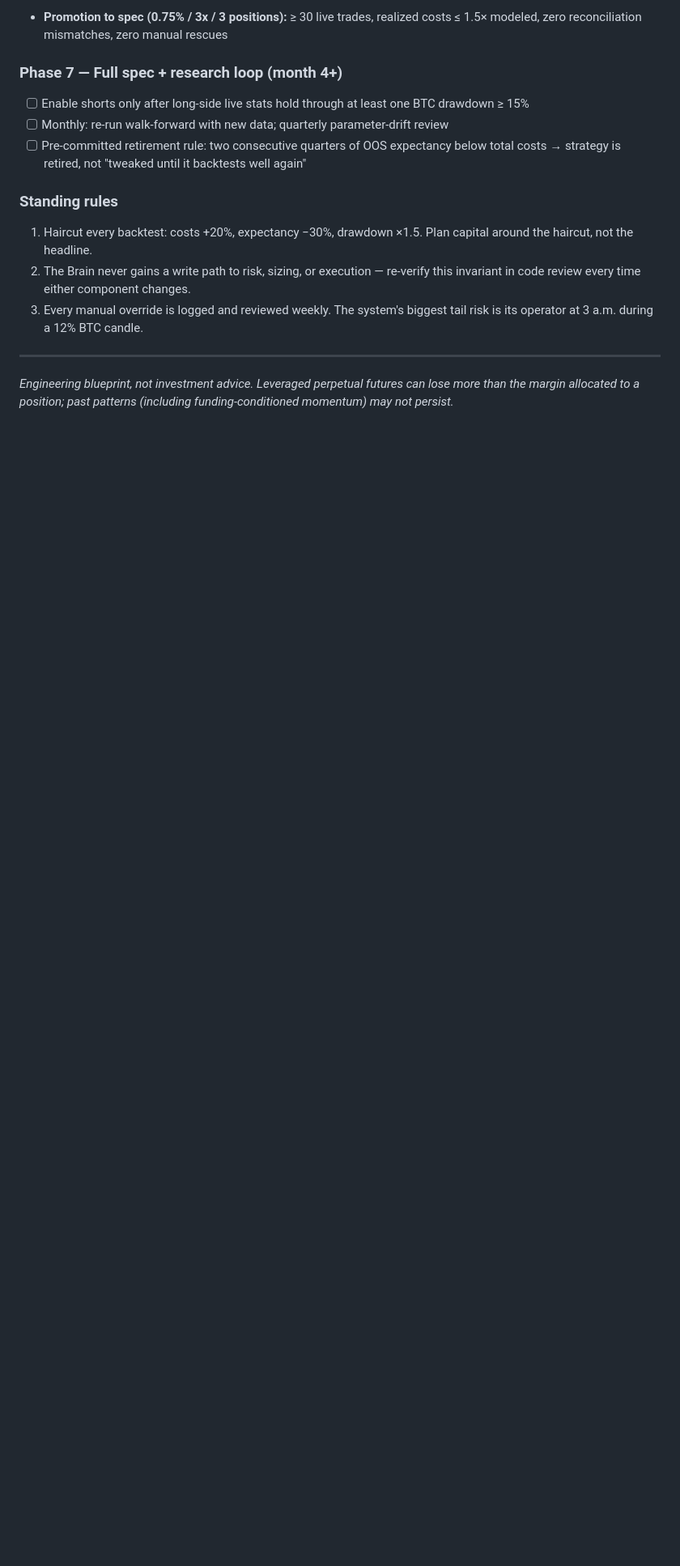
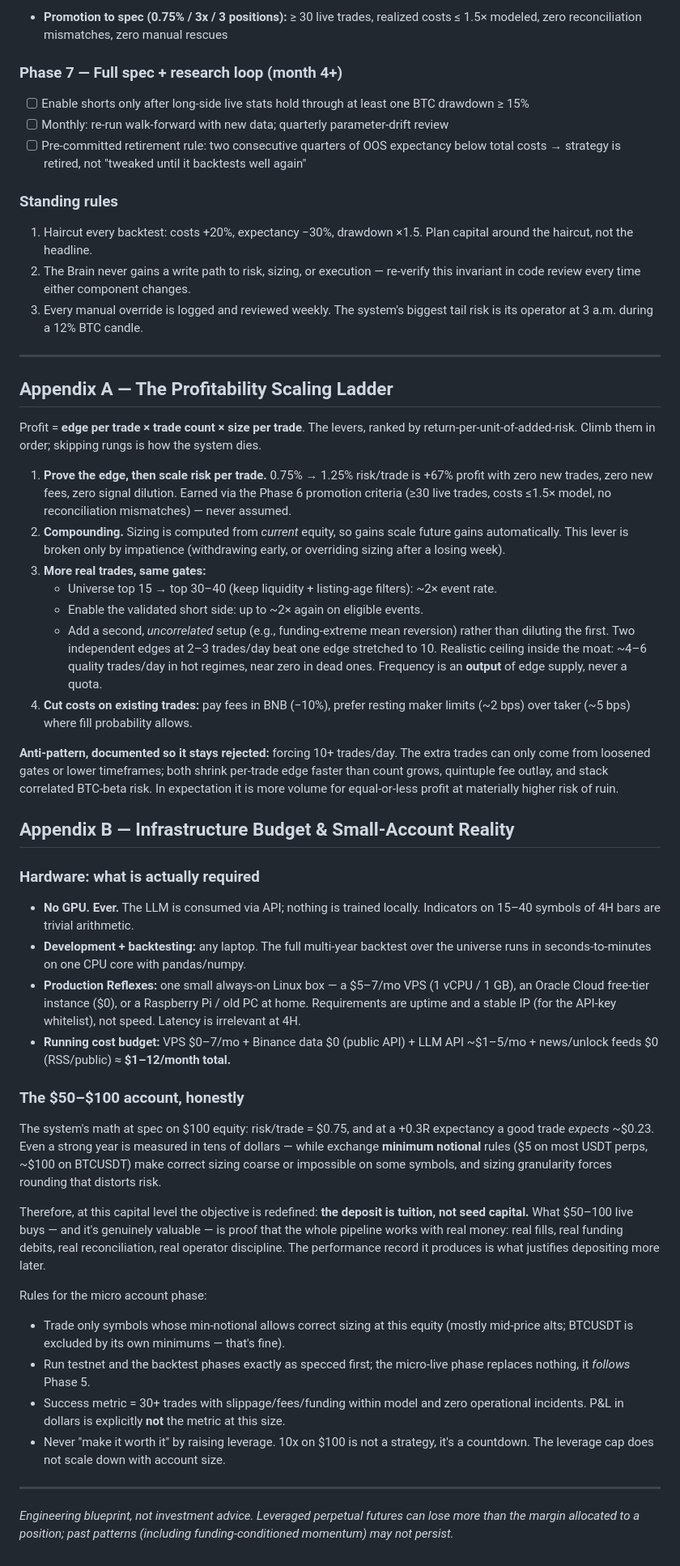
Before and after one commit to pampozya/lensmania-store-backend, a Markdown page: docs/crypto-hybrid-ai-trading-system.md, the part around the change. Shown at 81% size. Rendered like a GitHub page; blank space fills up the shorter version.

Commit message:
docs: add scaling ladder and small-account/infra appendices to crypto blueprint
Appendix A ranks the profitability levers (risk scaling, compounding,
universe widening, cost cuts) and documents the rejected high-frequency
anti-pattern. Appendix B budgets infrastructure (no GPU, ~$1-12/mo) and
sets honest expectations for a $50-100 starting account.

Co-Authored-By: Claude Fable 5 <noreply@anthropic.com>
Claude-Session: https://claude.ai/code/session_015cF75Rovazd8J1MMy5EBXv

```diff
--- a/docs/crypto-hybrid-ai-trading-system.md
+++ b/docs/crypto-hybrid-ai-trading-system.md
@@ -326,6 +326,70 @@ capital. Each phase has an exit criterion; don't advance without it.
 
 ---
 
+## Appendix A — The Profitability Scaling Ladder
+
+Profit = **edge per trade × trade count × size per trade**. The levers, ranked by
+return-per-unit-of-added-risk. Climb them in order; skipping rungs is how the system dies.
+
+1. **Prove the edge, then scale risk per trade.** 0.75% → 1.25% risk/trade is +67% profit with
+   zero new trades, zero new fees, zero signal dilution. Earned via the Phase 6 promotion
+   criteria (≥30 live trades, costs ≤1.5× model, no reconciliation mismatches) — never assumed.
+2. **Compounding.** Sizing is computed from *current* equity, so gains scale future gains
+   automatically. This lever is broken only by impatience (withdrawing early, or overriding
+   sizing after a losing week).
+3. **More real trades, same gates:**
+   - Universe top 15 → top 30–40 (keep liquidity + listing-age filters): ~2× event rate.
+   - Enable the validated short side: up to ~2× again on eligible events.
+   - Add a second, *uncorrelated* setup (e.g., funding-extreme mean reversion) rather than
+     diluting the first. Two independent edges at 2–3 trades/day beat one edge stretched to 10.
+   Realistic ceiling inside the moat: ~4–6 quality trades/day in hot regimes, near zero in dead
+   ones. Frequency is an **output** of edge supply, never a quota.
+4. **Cut costs on existing trades:** pay fees in BNB (−10%), prefer resting maker limits
+   (~2 bps) over taker (~5 bps) where fill probability allows.
+
+**Anti-pattern, documented so it stays rejected:** forcing 10+ trades/day. The extra trades can
+only come from loosened gates or lower timeframes; both shrink per-trade edge faster than count
+grows, quintuple fee outlay, and stack correlated BTC-beta risk. In expectation it is more
+volume for equal-or-less profit at materially higher risk of ruin.
+
+## Appendix B — Infrastructure Budget & Small-Account Reality
+
+### Hardware: what is actually required
+
+- **No GPU. Ever.** The LLM is consumed via API; nothing is trained locally. Indicators on 15–40
+  symbols of 4H bars are trivial arithmetic.
+- **Development + backtesting:** any laptop. The full multi-year backtest over the universe runs
+  in seconds-to-minutes on one CPU core with pandas/numpy.
+- **Production Reflexes:** one small always-on Linux box — a $5–7/mo VPS (1 vCPU / 1 GB), an
+  Oracle Cloud free-tier instance ($0), or a Raspberry Pi / old PC at home. Requirements are
+  uptime and a stable IP (for the API-key whitelist), not speed. Latency is irrelevant at 4H.
+- **Running cost budget:** VPS $0–7/mo + Binance data $0 (public API) + LLM API ~$1–5/mo +
+  news/unlock feeds $0 (RSS/public) ≈ **$1–12/month total.**
+
+### The $50–$100 account, honestly
+
+The system's math at spec on $100 equity: risk/trade = $0.75, and at a +0.3R expectancy a good
+trade *expects* ~$0.23. Even a strong year is measured in tens of dollars — while exchange
+**minimum notional** rules ($5 on most USDT perps, ~$100 on BTCUSDT) make correct sizing coarse
+or impossible on some symbols, and sizing granularity forces rounding that distorts risk.
+
+Therefore, at this capital level the objective is redefined: **the deposit is tuition, not
+seed capital.** What $50–100 live buys — and it's genuinely valuable — is proof that the whole
+pipeline works with real money: real fills, real funding debits, real reconciliation, real
+operator discipline. The performance record it produces is what justifies depositing more later.
+
+Rules for the micro account phase:
+- Trade only symbols whose min-notional allows correct sizing at this equity (mostly mid-price
+  alts; BTCUSDT is excluded by its own minimums — that's fine).
+- Run testnet and the backtest phases exactly as specced first; the micro-live phase replaces
+  nothing, it *follows* Phase 5.
+- Success metric = 30+ trades with slippage/fees/funding within model and zero operational
+  incidents. P&L in dollars is explicitly **not** the metric at this size.
+- Never "make it worth it" by raising leverage. 10x on $100 is not a strategy, it's a countdown.
+  The leverage cap does not scale down with account size.
+
+---
+
 *Engineering blueprint, not investment advice. Leveraged perpetual futures can lose more than
 the margin allocated to a position; past patterns (including funding-conditioned momentum) may
 not persist.*
```
